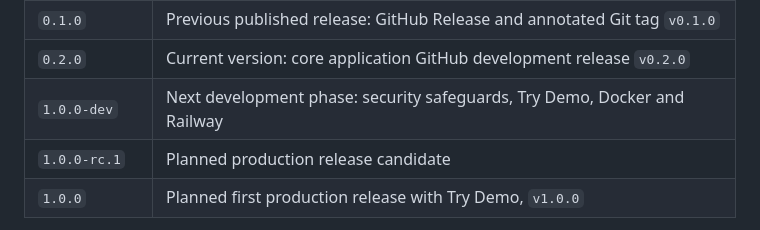
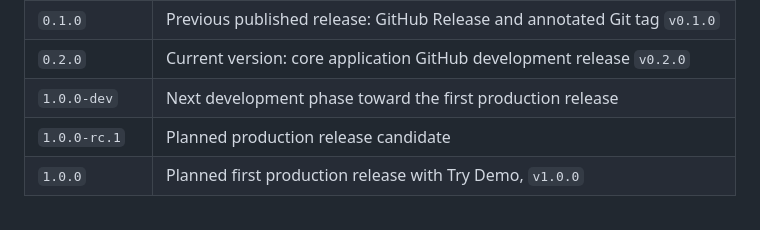
Before and after one commit to Ventilatorrr/ai-qa-bug-triage, a Markdown page: README.md, the part around the change. GitHub-like rendering.

Commit message:
docs: simplify release roadmap (#76)

```diff
--- a/README.md
+++ b/README.md
@@ -69,7 +69,7 @@ is the source of truth for FastAPI metadata, `/version`, and the About page.
 | `0.1.0-dev`, `0.2.0-dev` | Development-phase labels for work before `v0.1.0` and `v0.2.0`, used for Affected Version; not necessarily the version the application displayed, and not releases or Git tags |
 | `0.1.0` | Previous published release: GitHub Release and annotated Git tag `v0.1.0` |
 | `0.2.0` | Current version: core application GitHub development release `v0.2.0` |
-| `1.0.0-dev` | Next development phase: security safeguards, Try Demo, Docker and Railway |
+| `1.0.0-dev` | Next development phase toward the first production release |
 | `1.0.0-rc.1` | Planned production release candidate |
 | `1.0.0` | Planned first production release with Try Demo, `v1.0.0` |
 
```
Also changed, not shown: docs/qa-strategy.md (+1 -1 lines).
